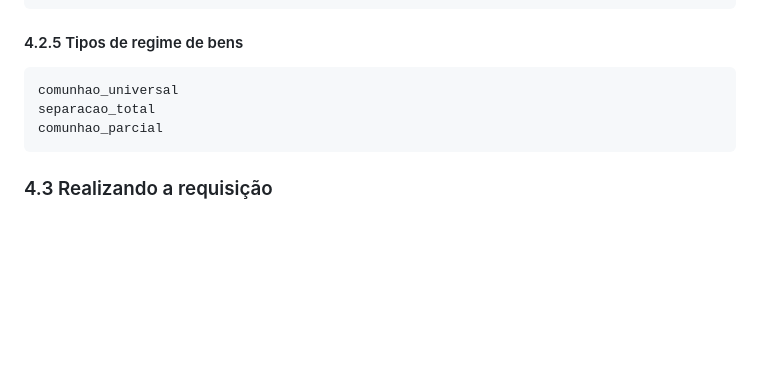
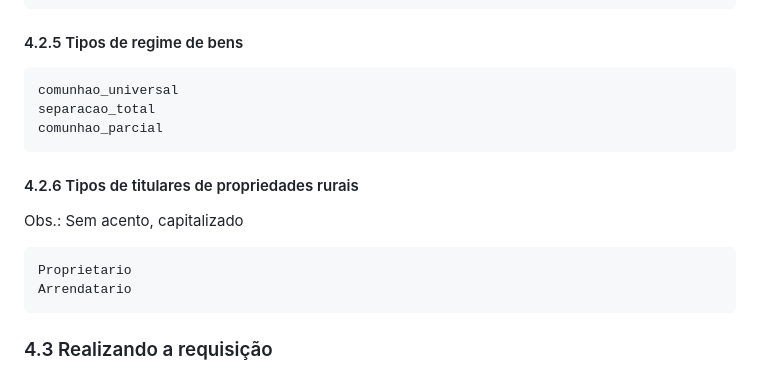
Before and after one commit to E-ctare/ectare-agricash-docs-publicos, a Markdown page: integracao-agricash.md, the part around the change. Drawn GitHub-style; blank space fills up the shorter version.

```diff
--- a/integracao-agricash.md
+++ b/integracao-agricash.md
@@ -241,6 +241,13 @@ O Agricash conta com a padronização de alguns campos para que os dados sigam u
     separacao_total
     comunhao_parcial
 
+#### 4.2.6 Tipos de titulares de propriedades rurais
+
+Obs.: Sem acento, capitalizado
+
+    Proprietario
+    Arrendatario
+
 ### 4.3 Realizando a requisição
 
 A requisição deve ser do tipo POST, configurando o cabeçalho de Autenticação com o token gerado nos passos anteriores.
```
